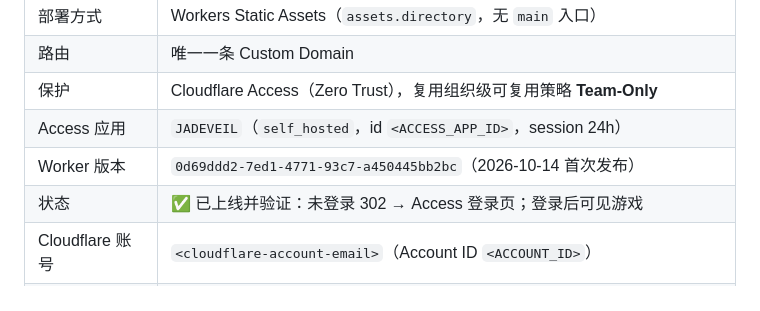
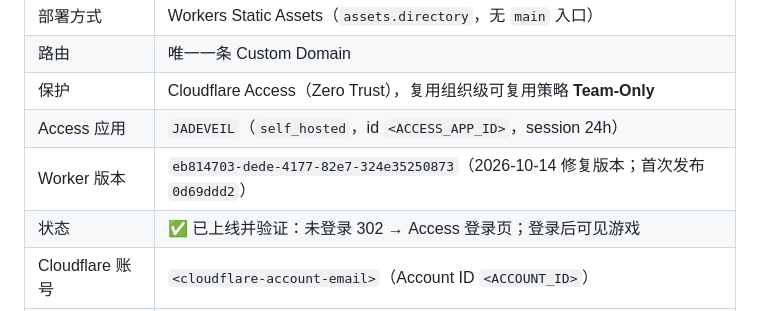
Before and after one commit to a-side-project/jadeveil, a Markdown page: DEPLOY.md, the part around the change. Drawn GitHub-style.

Commit message:
docs: record current Worker version id

```diff
--- a/DEPLOY.md
+++ b/DEPLOY.md
@@ -16,7 +16,7 @@
 | 路由 | 唯一一条 Custom Domain |
 | 保护 | Cloudflare Access（Zero Trust），复用组织级可复用策略 **Team-Only** |
 | Access 应用 | `JADEVEIL`（`self_hosted`，id `<ACCESS_APP_ID>`，session 24h） |
-| Worker 版本 | `0d69ddd2-7ed1-4771-93c7-a450445bb2bc`（2026-10-14 首次发布） |
+| Worker 版本 | `eb814703-dede-4177-82e7-324e35250873`（2026-10-14 修复版本；首次发布 `0d69ddd2`） |
 | 状态 | ✅ 已上线并验证：未登录 302 → Access 登录页；登录后可见游戏 |
 | Cloudflare 账号 | `<cloudflare-account-email>`（Account ID `<ACCOUNT_ID>`） |
 | Zone | `citrolabs.dev`（`vibe.citrolabs.dev` **不是**独立 zone，只是该 zone 下的主机名） |
```
